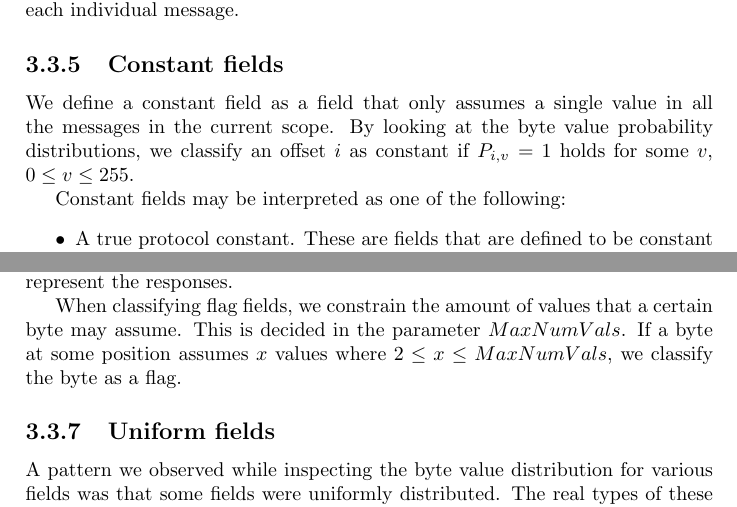
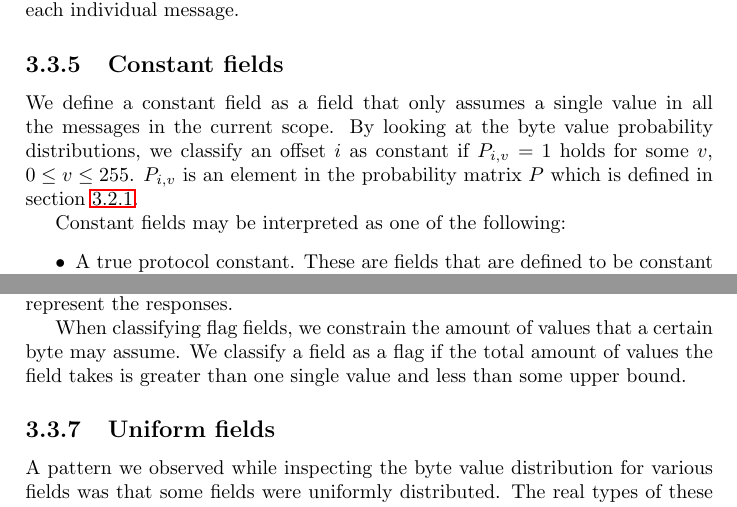
Before and after one commit to CarlEkerot/Exjobb, a LaTeX thesis (doc/report.tex): two parts of pages 22 and 23 of 32, joined at a grey line, cut so that both start at the same text. Compiled offline with pdfLaTeX.

Commit message:
Some clarifications in Cluster fields and Flag fields.

```diff
--- a/doc/report.tex
+++ b/doc/report.tex
@@ -1016,7 +1017,8 @@ techniques on the data of each individual message.
 We define a constant field as a field that only assumes a single value in all
 the messages in the current scope. By looking at the byte value probability
 distributions, we classify an offset $i$ as constant if $P_{i,v} = 1$ holds for
-some $v$, $0 \le v \le 255$.
+some $v$, $0 \le v \le 255$. $P_{i,v}$ is an element in the probability
+matrix $P$ which is defined in section~\ref{sec:init_clust}.
 
 Constant fields may be interpreted as one of the following:
 \begin{itemize}
@@ -1059,9 +1061,9 @@ bar at byte value 0 = \underline{0}0000000 represent the queries. The bar at
 byte value 128 = \underline{1}0000000 represent the responses.
 
 When classifying flag fields, we constrain the amount of values that a
-certain byte may assume. This is decided in the parameter $MaxNumVals$. If
-a byte at some position assumes $x$ values where $2 \le x \le MaxNumVals$,
-we classify the byte as a flag.
+certain byte may assume. We classify a field as a flag if the total amount
+of values the field takes is greater than one single value and less than
+some upper bound.
 
 \subsection{Uniform fields}
 \begin{figure}[h]
```
Also changed, not shown: doc/report.pdf, doc/report.tex (1 more changed lines).
